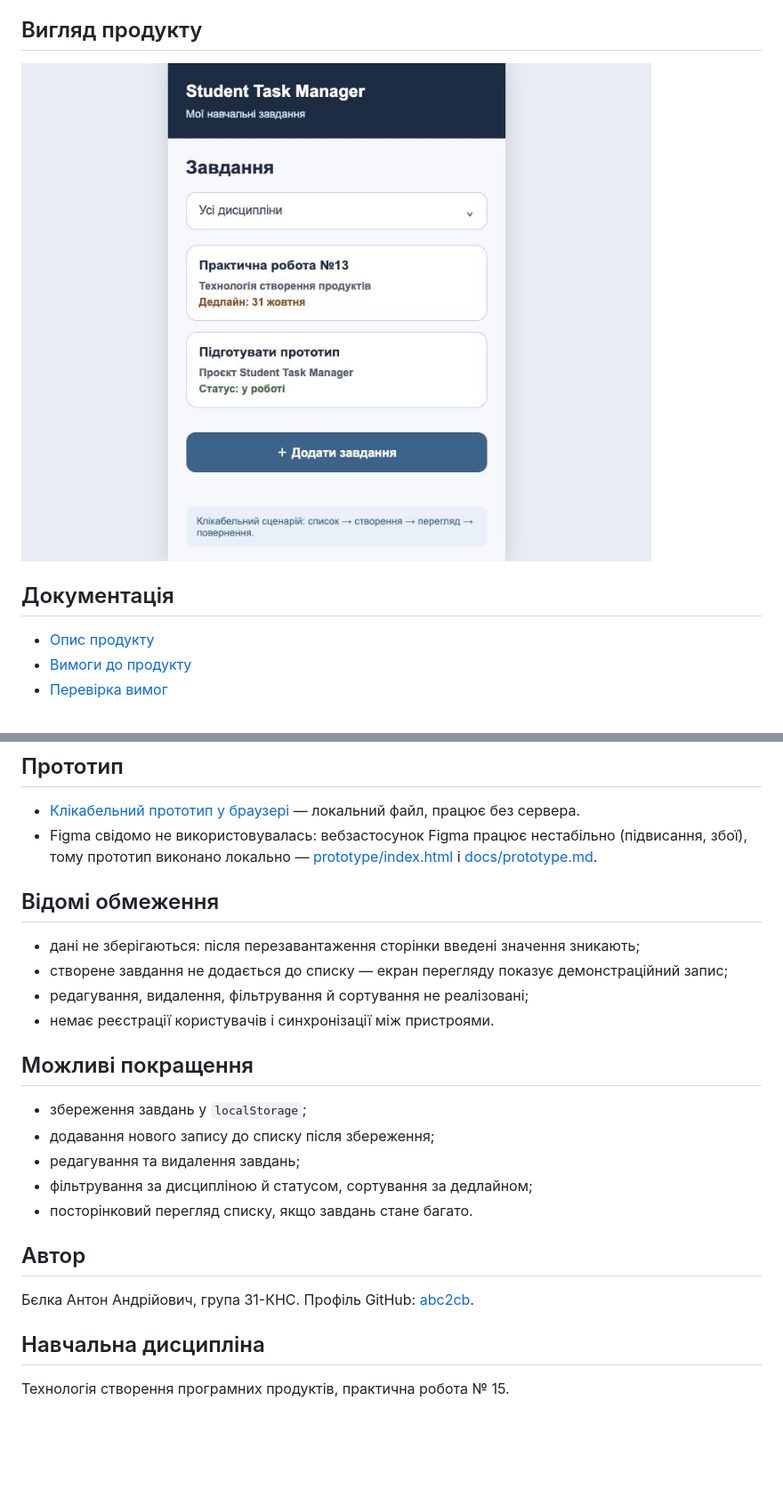
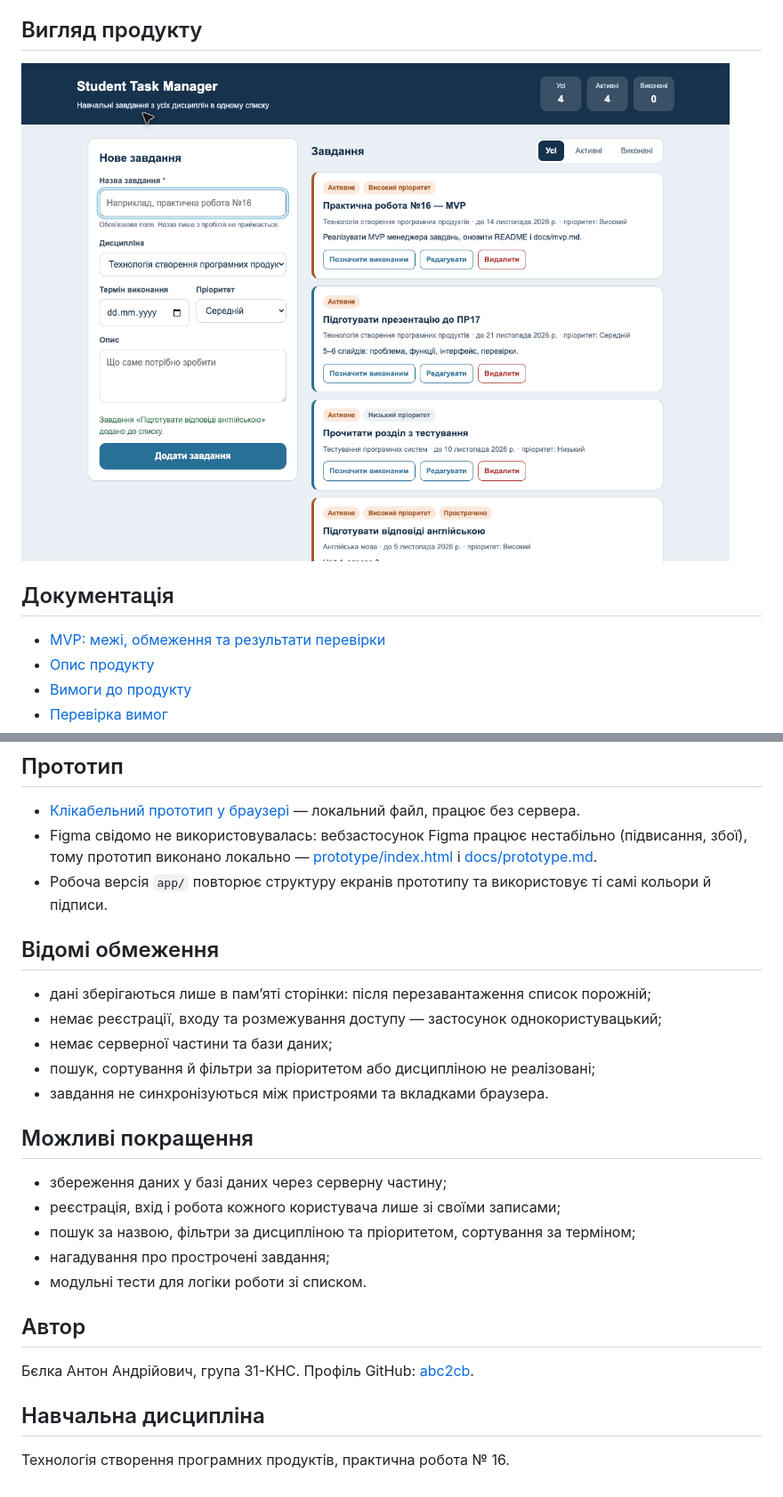
Before and after one commit to abc2cb/student-task-manager, a Markdown page: README.md, 2 parts joined by grey strips. Shown at 89% size. Drawn GitHub-style; pictures changed too: docs/images/mvp-list.png (added); blank space fills up the shorter version.

```diff
--- a/README.md
+++ b/README.md
@@ -66,10 +72,11 @@ python3 -m http.server 8000
 
 ## Вигляд продукту
 
-![Головний екран прототипу](docs/images/prototype-list.png)
+![Головний екран MVP](docs/images/mvp-list.png)
 
 ## Документація
 
+- [MVP: межі, обмеження та результати перевірки](docs/mvp.md)
 - [Опис продукту](docs/product-description.md)
 - [Вимоги до продукту](docs/requirements.md)
 - [Перевірка вимог](docs/requirements-review.md)
@@ -84,21 +91,23 @@ python3 -m http.server 8000
 
 - [Клікабельний прототип у браузері](prototype/index.html) — локальний файл, працює без сервера.
 - Figma свідомо не використовувалась: вебзастосунок Figma працює нестабільно (підвисання, збої), тому прототип виконано локально — [prototype/index.html](prototype/index.html) і [docs/prototype.md](docs/prototype.md).
+- Робоча версія `app/` повторює структуру екранів прототипу та використовує ті самі кольори й підписи.
 
 ## Відомі обмеження
 
-- дані не зберігаються: після перезавантаження сторінки введені значення зникають;
-- створене завдання не додається до списку — екран перегляду показує демонстраційний запис;
-- редагування, видалення, фільтрування й сортування не реалізовані;
-- немає реєстрації користувачів і синхронізації між пристроями.
+- дані зберігаються лише в пам’яті сторінки: після перезавантаження список порожній;
+- немає реєстрації, входу та розмежування доступу — застосунок однокористувацький;
+- немає серверної частини та бази даних;
+- пошук, сортування й фільтри за пріоритетом або дисципліною не реалізовані;
+- завдання не синхронізуються між пристроями та вкладками браузера.
 
 ## Можливі покращення
 
-- збереження завдань у `localStorage`;
-- додавання нового запису до списку після збереження;
-- редагування та видалення завдань;
-- фільтрування за дисципліною й статусом, сортування за дедлайном;
-- посторінковий перегляд списку, якщо завдань стане багато.
+- збереження даних у базі даних через серверну частину;
+- реєстрація, вхід і робота кожного користувача лише зі своїми записами;
+- пошук за назвою, фільтри за дисципліною та пріоритетом, сортування за терміном;
+- нагадування про прострочені завдання;
+- модульні тести для логіки роботи зі списком.
 
 ## Автор
 
@@ -106,4 +115,4 @@ python3 -m http.server 8000
 
 ## Навчальна дисципліна
 
-Технологія створення програмних продуктів, практична робота № 15.
+Технологія створення програмних продуктів, практична робота № 16.
```
Also changed, not shown: other parts of README.md (+30 -24 lines), docs/mvp.md (added, +67 -0 lines), docs/images/mvp-empty.png (added), 3 other files.
